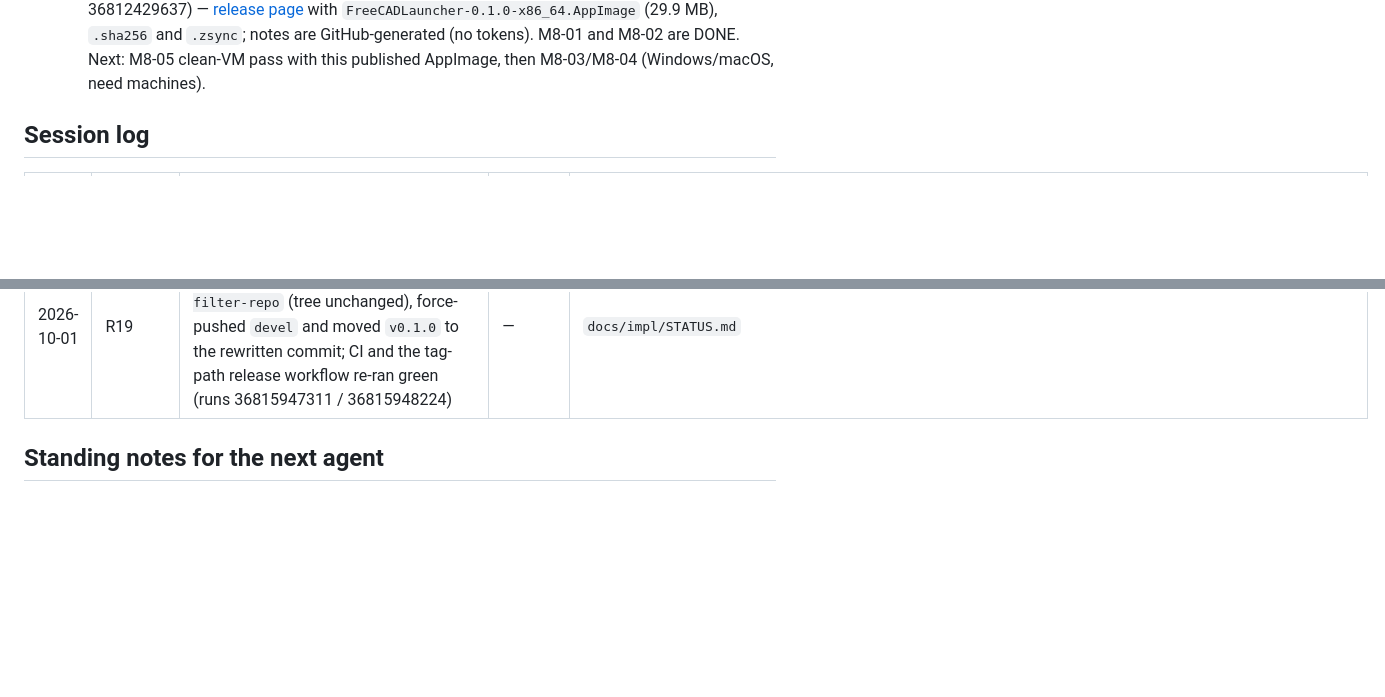
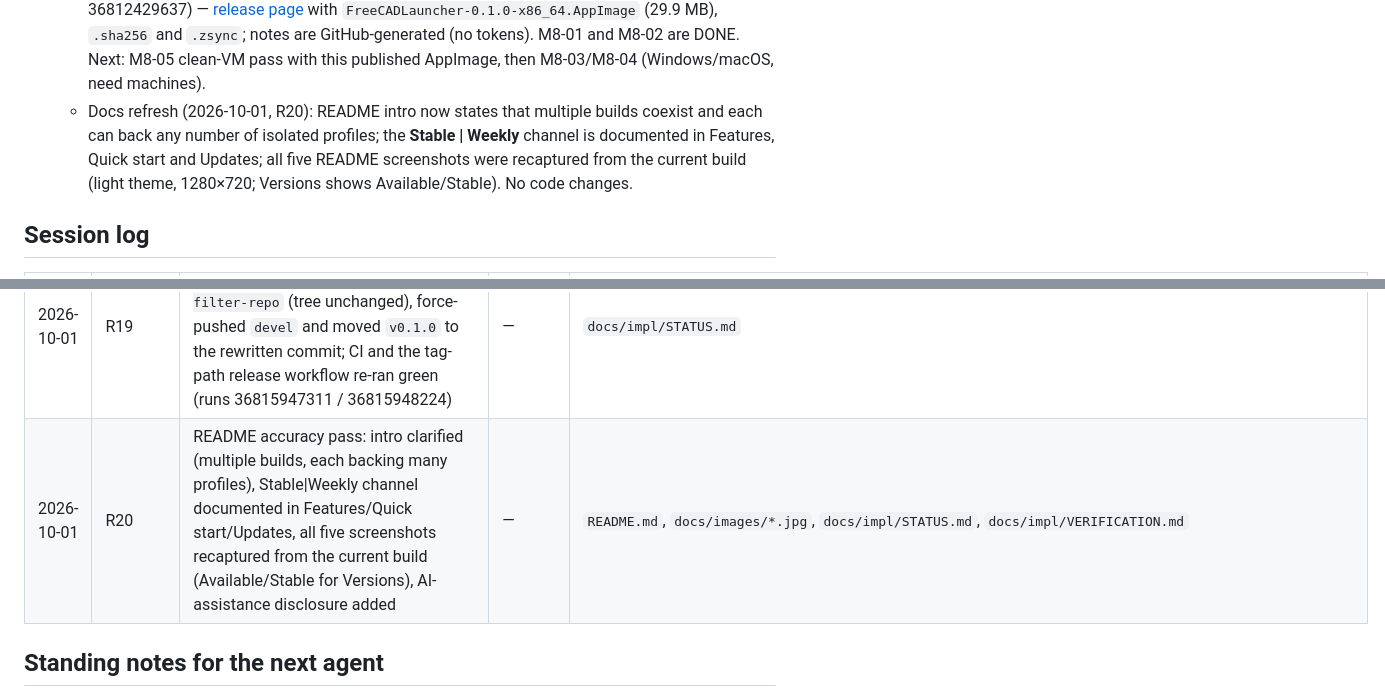
Before and after one commit to mnesarco/FreeCAD-Launcher, a Markdown page: docs/impl/STATUS.md, 2 parts joined by grey strips. Drawn GitHub-style; blank space fills up the shorter version.

```diff
--- a/docs/impl/STATUS.md
+++ b/docs/impl/STATUS.md
@@ -425,6 +425,10 @@
     with `FreeCADLauncher-0.1.0-x86_64.AppImage` (29.9 MB), `.sha256` and `.zsync`; notes are
     GitHub-generated (no tokens). M8-01 and M8-02 are DONE. Next: M8-05 clean-VM pass with this
     published AppImage, then M8-03/M8-04 (Windows/macOS, need machines).
+  - Docs refresh (2026-10-01, R20): README intro now states that multiple builds coexist and each
+    can back any number of isolated profiles; the **Stable | Weekly** channel is documented in
+    Features, Quick start and Updates; all five README screenshots were recaptured from the
+    current build (light theme, 1280×720; Versions shows Available/Stable). No code changes.
 
 ## Session log
 
@@ -529,6 +533,7 @@
 | 2026-10-01 | R17 | First CI-built AppImage from GitHub verified: run 36810294004 built/uploaded `FreeCADLauncher-0.1.0-x86_64.AppImage` (29.9 MB) + sha256 + zsync; artifact re-verified locally; M8-02 DONE | M8-01, M8-02 | `docs/impl/{TASKS,STATUS,VERIFICATION}.md` |
 | 2026-10-01 | R18 | First release: `v0.1.0` pre-release published from the manual workflow (run 36812429637) with AppImage + sha256 + zsync; M8-01 DONE; tag fetched locally | M8-01 | `docs/impl/{TASKS,STATUS,VERIFICATION}.md` |
 | 2026-10-01 | R19 | History cleanup: dropped the temporary `ping`/`bisect` CI commits with `git-filter-repo` (tree unchanged), force-pushed `devel` and moved `v0.1.0` to the rewritten commit; CI and the tag-path release workflow re-ran green (runs 36815947311 / 36815948224) | — | `docs/impl/STATUS.md` |
+| 2026-10-01 | R20 | README accuracy pass: intro clarified (multiple builds, each backing many profiles), Stable\|Weekly channel documented in Features/Quick start/Updates, all five screenshots recaptured from the current build (Available/Stable for Versions), AI-assistance disclosure added | — | `README.md`, `docs/images/*.jpg`, `docs/impl/STATUS.md`, `docs/impl/VERIFICATION.md` |
 
 ## Standing notes for the next agent
 
```
Also changed, not shown: README.md (+17 -8 lines), docs/impl/VERIFICATION.md (+2 -1 lines), docs/images/addons.jpg, docs/images/home.jpg, docs/images/profiles.jpg, docs/images/settings.jpg, docs/images/versions.jpg.
